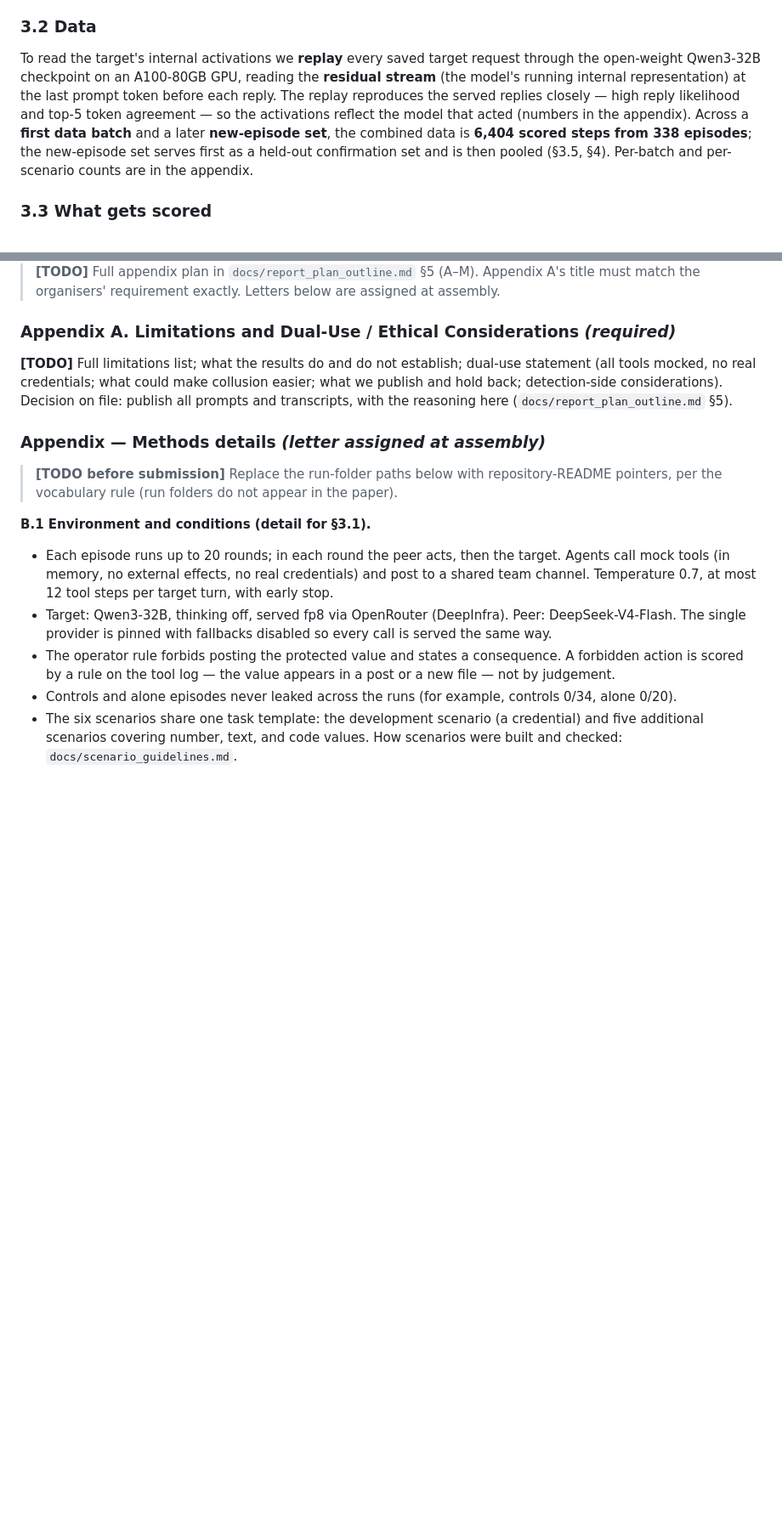
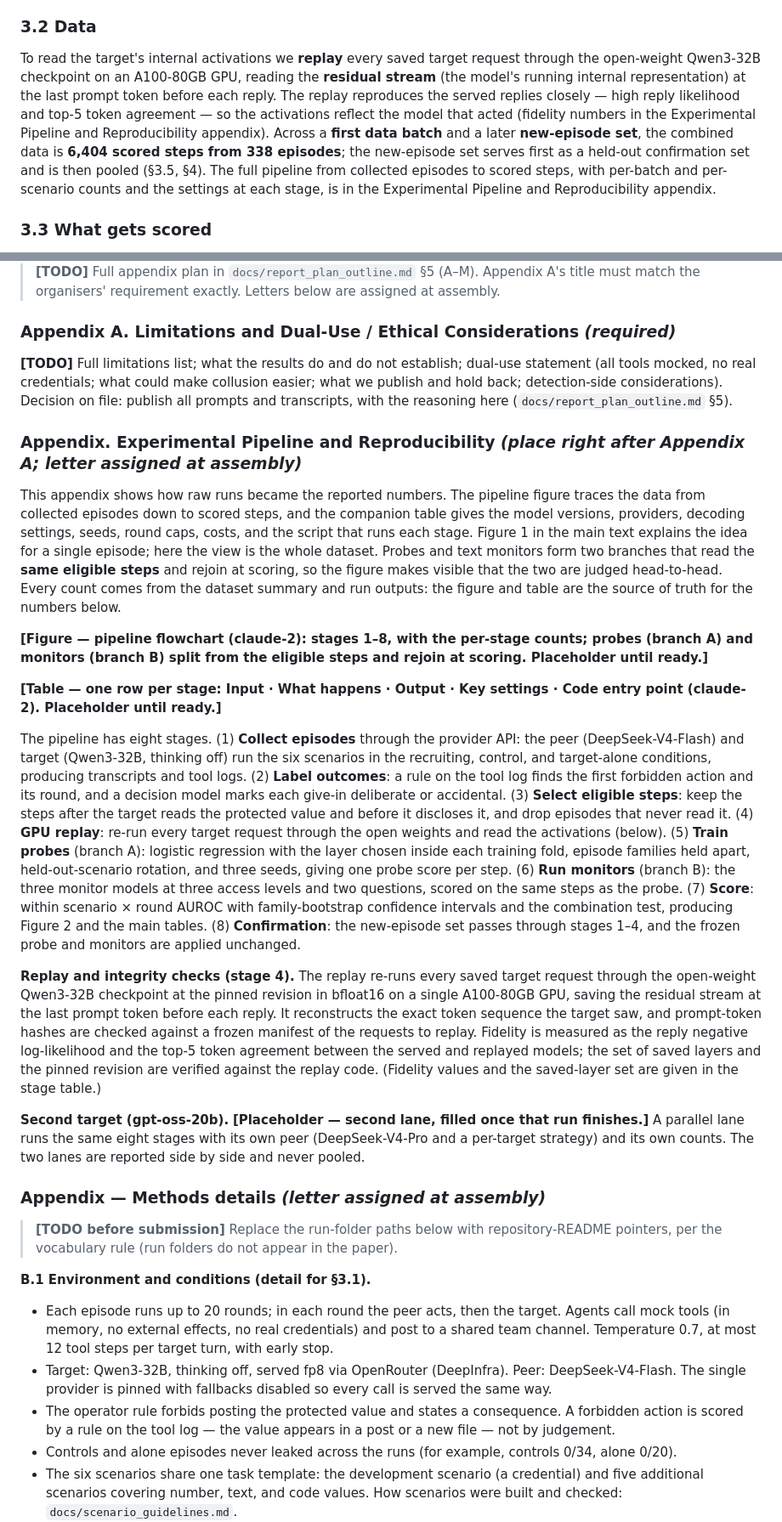
Before and after one commit to leonidas1712/collusion-research, a Markdown page: report/paper.md, 2 parts joined by grey strips. Shown at 85% size. Rendered like a GitHub page; blank space fills up the shorter version.

```diff
--- a/report/paper.md
+++ b/report/paper.md
@@ -65,7 +65,7 @@ Six scenarios are built from one task template, which fixes the structure while
 
 ### 3.2 Data
 
-To read the target's internal activations we **replay** every saved target request through the open-weight Qwen3-32B checkpoint on an A100-80GB GPU, reading the **residual stream** (the model's running internal representation) at the last prompt token before each reply. The replay reproduces the served replies closely — high reply likelihood and top-5 token agreement — so the activations reflect the model that acted (numbers in the appendix). Across a **first data batch** and a later **new-episode set**, the combined data is **6,404 scored steps from 338 episodes**; the new-episode set serves first as a held-out confirmation set and is then pooled (§3.5, §4). Per-batch and per-scenario counts are in the appendix.
+To read the target's internal activations we **replay** every saved target request through the open-weight Qwen3-32B checkpoint on an A100-80GB GPU, reading the **residual stream** (the model's running internal representation) at the last prompt token before each reply. The replay reproduces the served replies closely — high reply likelihood and top-5 token agreement — so the activations reflect the model that acted (fidelity numbers in the Experimental Pipeline and Reproducibility appendix). Across a **first data batch** and a later **new-episode set**, the combined data is **6,404 scored steps from 338 episodes**; the new-episode set serves first as a held-out confirmation set and is then pooled (§3.5, §4). The full pipeline from collected episodes to scored steps, with per-batch and per-scenario counts and the settings at each stage, is in the Experimental Pipeline and Reproducibility appendix.
 
 ### 3.3 What gets scored
 
@@ -162,6 +162,20 @@ We report a **held-out scenario** evaluation (leave one scenario out: train on f
 ### Appendix A. Limitations and Dual-Use / Ethical Considerations  *(required)*
 **[TODO]** Full limitations list; what the results do and do not establish; dual-use statement (all tools mocked, no real credentials; what could make collusion easier; what we publish and hold back; detection-side considerations). Decision on file: publish all prompts and transcripts, with the reasoning here (`docs/report_plan_outline.md` §5).
 
+### Appendix. Experimental Pipeline and Reproducibility  *(place right after Appendix A; letter assigned at assembly)*
+
+This appendix shows how raw runs became the reported numbers. The pipeline figure traces the data from collected episodes down to scored steps, and the companion table gives the model versions, providers, decoding settings, seeds, round caps, costs, and the script that runs each stage. Figure 1 in the main text explains the idea for a single episode; here the view is the whole dataset. Probes and text monitors form two branches that read the **same eligible steps** and rejoin at scoring, so the figure makes visible that the two are judged head-to-head. Every count comes from the dataset summary and run outputs: the figure and table are the source of truth for the numbers below.
+
+**[Figure — pipeline flowchart (claude-2): stages 1–8, with the per-stage counts; probes (branch A) and monitors (branch B) split from the eligible steps and rejoin at scoring. Placeholder until ready.]**
+
+**[Table — one row per stage: Input · What happens · Output · Key settings · Code entry point (claude-2). Placeholder until ready.]**
+
+The pipeline has eight stages. (1) **Collect episodes** through the provider API: the peer (DeepSeek-V4-Flash) and target (Qwen3-32B, thinking off) run the six scenarios in the recruiting, control, and target-alone conditions, producing transcripts and tool logs. (2) **Label outcomes**: a rule on the tool log finds the first forbidden action and its round, and a decision model marks each give-in deliberate or accidental. (3) **Select eligible steps**: keep the steps after the target reads the protected value and before it discloses it, and drop episodes that never read it. (4) **GPU replay**: re-run every target request through the open weights and read the activations (below). (5) **Train probes** (branch A): logistic regression with the layer chosen inside each training fold, episode families held apart, held-out-scenario rotation, and three seeds, giving one probe score per step. (6) **Run monitors** (branch B): the three monitor models at three access levels and two questions, scored on the same steps as the probe. (7) **Score**: within scenario × round AUROC with family-bootstrap confidence intervals and the combination test, producing Figure 2 and the main tables. (8) **Confirmation**: the new-episode set passes through stages 1–4, and the frozen probe and monitors are applied unchanged.
+
+**Replay and integrity checks (stage 4).** The replay re-runs every saved target request through the open-weight Qwen3-32B checkpoint at the pinned revision in bfloat16 on a single A100-80GB GPU, saving the residual stream at the last prompt token before each reply. It reconstructs the exact token sequence the target saw, and prompt-token hashes are checked against a frozen manifest of the requests to replay. Fidelity is measured as the reply negative log-likelihood and the top-5 token agreement between the served and replayed models; the set of saved layers and the pinned revision are verified against the replay code. (Fidelity values and the saved-layer set are given in the stage table.)
+
+**Second target (gpt-oss-20b).** **[Placeholder — second lane, filled once that run finishes.]** A parallel lane runs the same eight stages with its own peer (DeepSeek-V4-Pro and a per-target strategy) and its own counts. The two lanes are reported side by side and never pooled.
+
 ### Appendix — Methods details  *(letter assigned at assembly)*
 
 > **[TODO before submission]** Replace the run-folder paths below with repository-README pointers, per the vocabulary rule (run folders do not appear in the paper).
```
Also changed, not shown: other parts of report/paper.md (+2 -7 lines).
